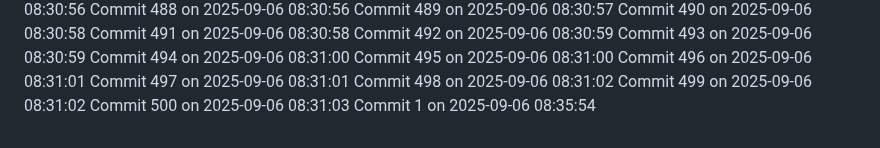
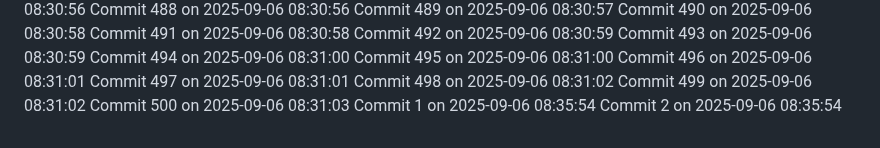
Before and after one commit to YounisDany/profile, a Markdown page: activity.md, the part around the change. GitHub-like rendering.

Commit message:
Auto commit 2 2025-09-06 08:35:54

```diff
--- a/activity.md
+++ b/activity.md
@@ -1050,3 +1050,4 @@ Commit 498 on 2025-09-06 08:31:02
 Commit 499 on 2025-09-06 08:31:02
 Commit 500 on 2025-09-06 08:31:03
 Commit 1 on 2025-09-06 08:35:54
+Commit 2 on 2025-09-06 08:35:54
```
